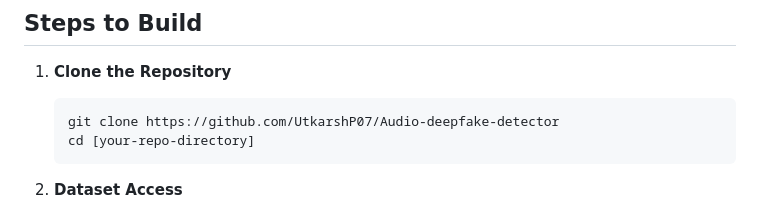
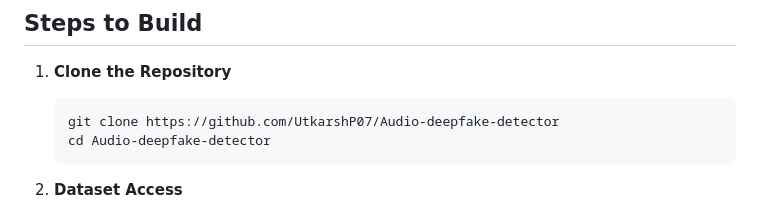
Before and after one commit to UtkarshP07/Audio-deepfake-detector, a Markdown page: README.md, the part around the change. Rendered like a GitHub page.

````diff
--- a/README.md
+++ b/README.md
@@ -12,7 +12,7 @@ This machine learning project is designed to detect deepfake audio files. Built
 1. **Clone the Repository**
    ```bash
    git clone https://github.com/UtkarshP07/Audio-deepfake-detector
-   cd [your-repo-directory]
+   cd Audio-deepfake-detector
    ```
 
 2. **Dataset Access**
````
